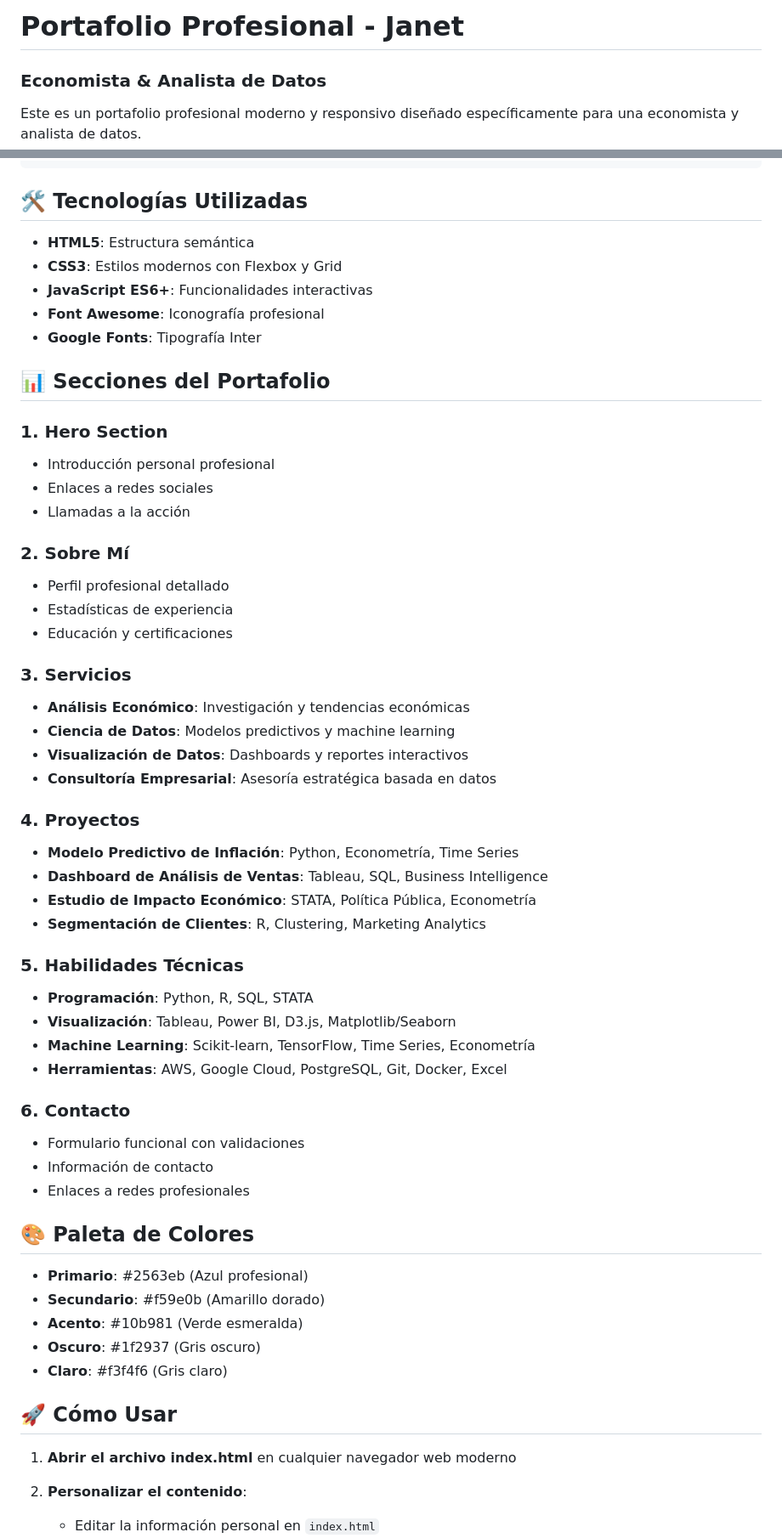
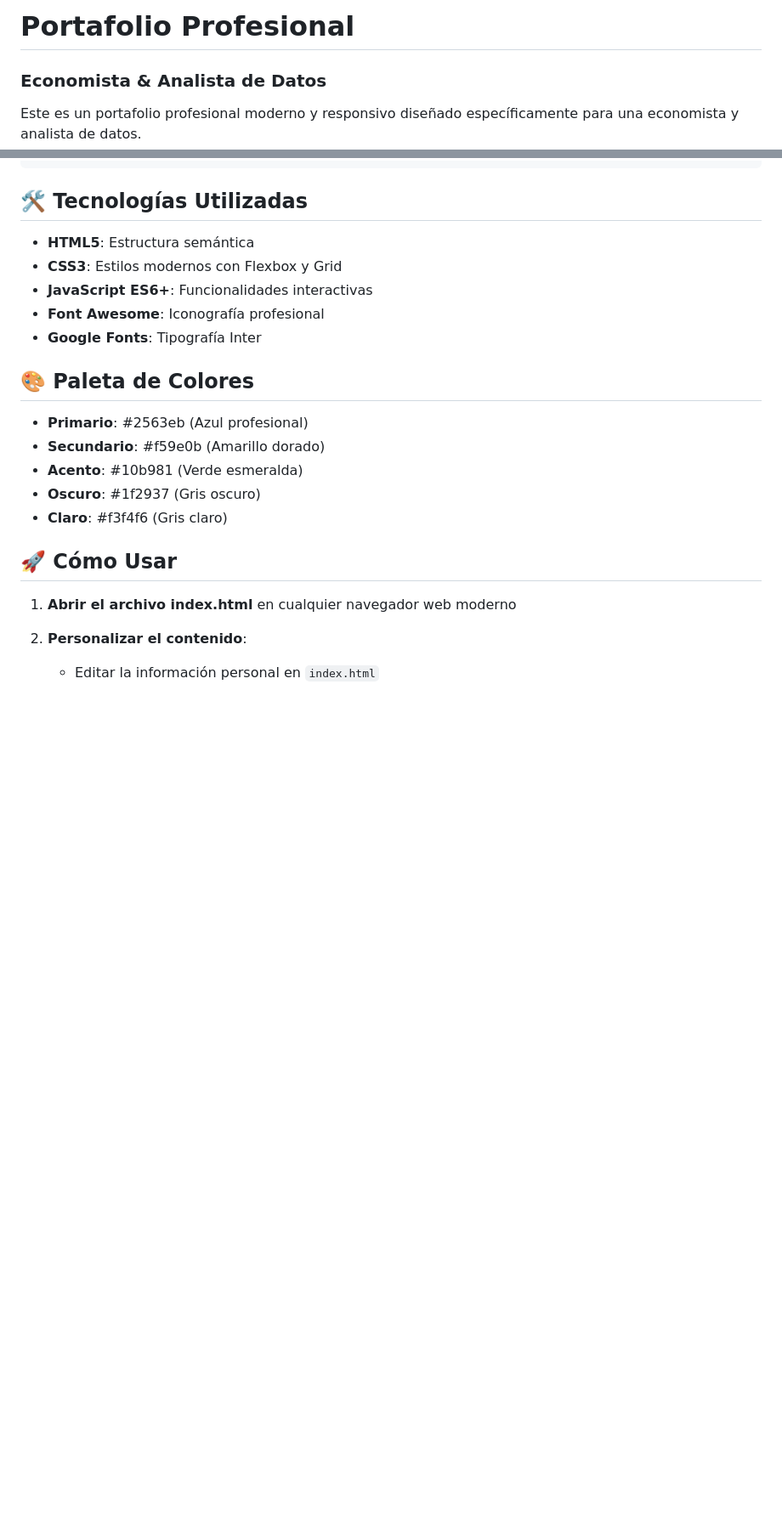
Before and after one commit to AlexanderAcu/porfolio-janet, a Markdown page: README.md, 2 parts joined by grey strips. Shown at 85% size. Rendered like a GitHub page; blank space fills up the shorter version.

```diff
--- a/README.md
+++ b/README.md
@@ -1,4 +1,4 @@
-# Portafolio Profesional - Janet
+# Portafolio Profesional
 ### Economista & Analista de Datos
 
 Este es un portafolio profesional moderno y responsivo diseñado específicamente para una economista y analista de datos.
@@ -41,40 +41,7 @@ porfolio-janet/
 - **Font Awesome**: Iconografía profesional
 - **Google Fonts**: Tipografía Inter
 
-## 📊 Secciones del Portafolio
 
-### 1. Hero Section
-- Introducción personal profesional
-- Enlaces a redes sociales
-- Llamadas a la acción
-
-### 2. Sobre Mí
-- Perfil profesional detallado
-- Estadísticas de experiencia
-- Educación y certificaciones
-
-### 3. Servicios
-- **Análisis Económico**: Investigación y tendencias económicas
-- **Ciencia de Datos**: Modelos predictivos y machine learning
-- **Visualización de Datos**: Dashboards y reportes interactivos
-- **Consultoría Empresarial**: Asesoría estratégica basada en datos
-
-### 4. Proyectos
-- **Modelo Predictivo de Inflación**: Python, Econometría, Time Series
-- **Dashboard de Análisis de Ventas**: Tableau, SQL, Business Intelligence
-- **Estudio de Impacto Económico**: STATA, Política Pública, Econometría
-- **Segmentación de Clientes**: R, Clustering, Marketing Analytics
-
-### 5. Habilidades Técnicas
-- **Programación**: Python, R, SQL, STATA
-- **Visualización**: Tableau, Power BI, D3.js, Matplotlib/Seaborn
-- **Machine Learning**: Scikit-learn, TensorFlow, Time Series, Econometría
-- **Herramientas**: AWS, Google Cloud, PostgreSQL, Git, Docker, Excel
-
-### 6. Contacto
-- Formulario funcional con validaciones
-- Información de contacto
-- Enlaces a redes profesionales
 
 ## 🎨 Paleta de Colores
 
```
Also changed, not shown: other parts of README.md (+0 -49 lines).
